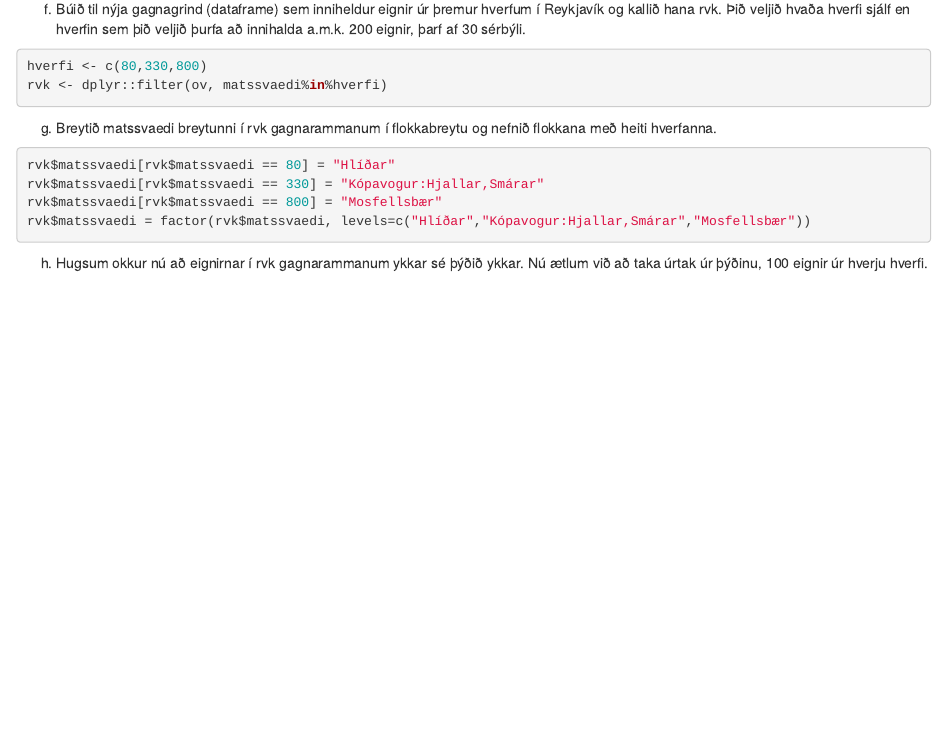
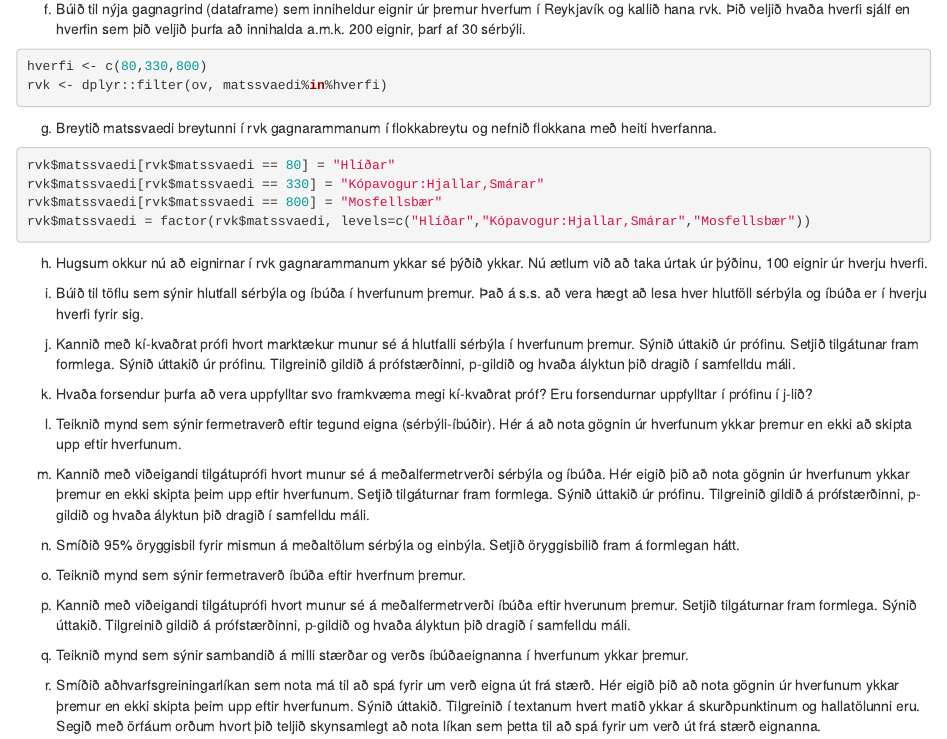
Before and after one commit to osh16/tolfraedi-verkefni2, an R Markdown document (seinna_r_verkefni.Rmd): the page in a window 1100 px wide, from 500 px down. Rendered offline with R 4.5, knitr and Pandoc, with nearby package versions.

Commit message:
smá setup

````diff
--- a/seinna_r_verkefni.Rmd
+++ b/seinna_r_verkefni.Rmd
@@ -66,3 +66,77 @@ rvk$matssvaedi = factor(rvk$matssvaedi, levels=c("Hlíðar","Kópavogur:Hjallar,
 
 h)
 Hugsum okkur nú að eignirnar í rvk gagnarammanum ykkar sé þýðið ykkar. Nú ætlum við að taka úrtak úr þýðinu, 100 eignir úr hverju hverfi.
+
+```{r}
+
+```
+
+i)
+Búið til töflu sem sýnir hlutfall sérbýla og íbúða í hverfunum þremur. Það á s.s. að vera hægt að lesa hver hlutföll sérbýla og íbúða er í hverju hverfi fyrir sig.
+
+```{r}
+
+```
+
+j)
+Kannið með kí-kvaðrat prófi hvort marktækur munur sé á hlutfalli sérbýla í hverfunum þremur. Sýnið úttakið úr prófinu. Setjið tilgátunar fram formlega. Sýnið úttakið úr prófinu. Tilgreinið gildið á prófstærðinni, p-gildið og hvaða ályktun þið dragið í samfelldu máli.
+
+```{r}
+
+```
+
+k)
+Hvaða forsendur þurfa að vera uppfylltar svo framkvæma megi kí-kvaðrat próf? Eru forsendurnar uppfylltar í prófinu í j-lið?
+
+```{r}
+
+```
+
+l)
+Teiknið mynd sem sýnir fermetraverð eftir tegund eigna (sérbýli-íbúðir). Hér á að nota gögnin úr hverfunum ykkar þremur en ekki að skipta upp eftir hverfunum.
+
+```{r}
+
+```
+
+m)
+Kannið með viðeigandi tilgátuprófi hvort munur sé á meðalfermetrverði sérbýla og íbúða. Hér eigið þið að nota gögnin úr hverfunum ykkar þremur en ekki skipta þeim upp eftir hverfunum. Setjið tilgáturnar fram formlega. Sýnið úttakið úr prófinu. Tilgreinið gildið á prófstærðinni, p-gildið og hvaða ályktun þið dragið í samfelldu máli.
+
+```{r}
+
+```
+
+n)
+Smíðið 95% öryggisbil fyrir mismun á meðaltölum sérbýla og einbýla. Setjið öryggisbilið fram á formlegan hátt.
+
+```{r}
+
+```
+
+o)
+Teiknið mynd sem sýnir fermetraverð íbúða eftir hverfnum þremur.
+
+```{r}
+
+```
+
+p)
+Kannið með viðeigandi tilgátuprófi hvort munur sé á meðalfermetrverði íbúða eftir hverunum þremur. Setjið tilgáturnar fram formlega. Sýnið úttakið. Tilgreinið gildið á prófstærðinni, p-gildið og hvaða ályktun þið dragið í samfelldu máli.
+
+```{r}
+
+```
+
+q)
+Teiknið mynd sem sýnir sambandið á milli stærðar og verðs íbúðaeignanna í hverfunum ykkar þremur.
+
+```{r}
+
+```
+
+r)
+Smíðið aðhvarfsgreiningarlíkan sem nota má til að spá fyrir um verð eigna út frá stærð. Hér eigið þið að nota gögnin úr hverfunum ykkar þremur en ekki skipta þeim upp eftir hverfunum. Sýnið úttakið. Tilgreinið í textanum hvert matið ykkar á skurðpunktinum og hallatölunni eru. Segið með örfáum orðum hvort þið teljið skynsamlegt að nota líkan sem þetta til að spá fyrir um verð út frá stærð eignanna.
+
+```{r}
+
+```
````
